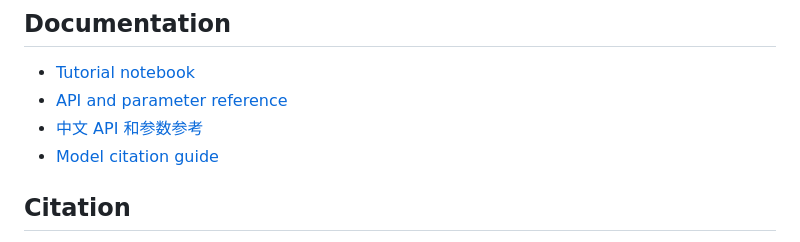
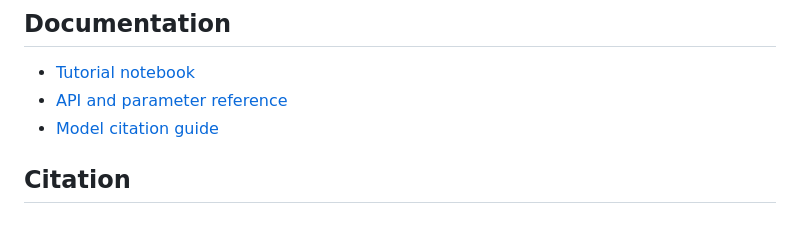
Before and after one commit to lijingyao123/TransFit, a Markdown page: README.md, the part around the change. Drawn GitHub-style.

Commit message:
Move Chinese API link to API reference

```diff
--- a/README.md
+++ b/README.md
@@ -377,7 +377,6 @@ Full details are available in [API and parameter reference](docs/api_reference.m
 
 - [Tutorial notebook](examples/tutorial.ipynb)
 - [API and parameter reference](docs/api_reference.md)
-- [中文 API 和参数参考](docs/api_reference_chinese.md)
 - [Model citation guide](docs/model_citations.md)
 
 ## Citation
```
Also changed, not shown: docs/api_reference.md (+2 -0 lines).
